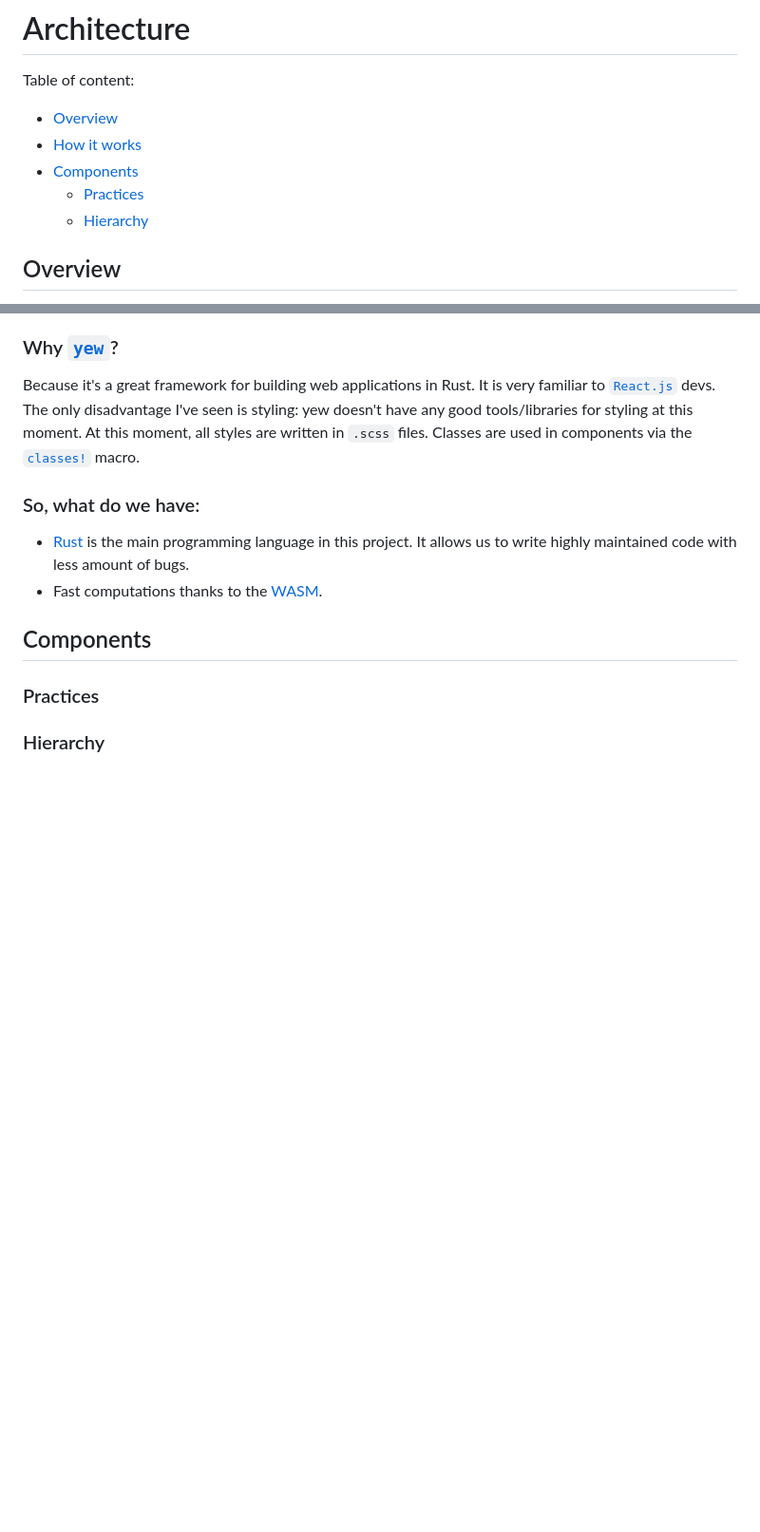
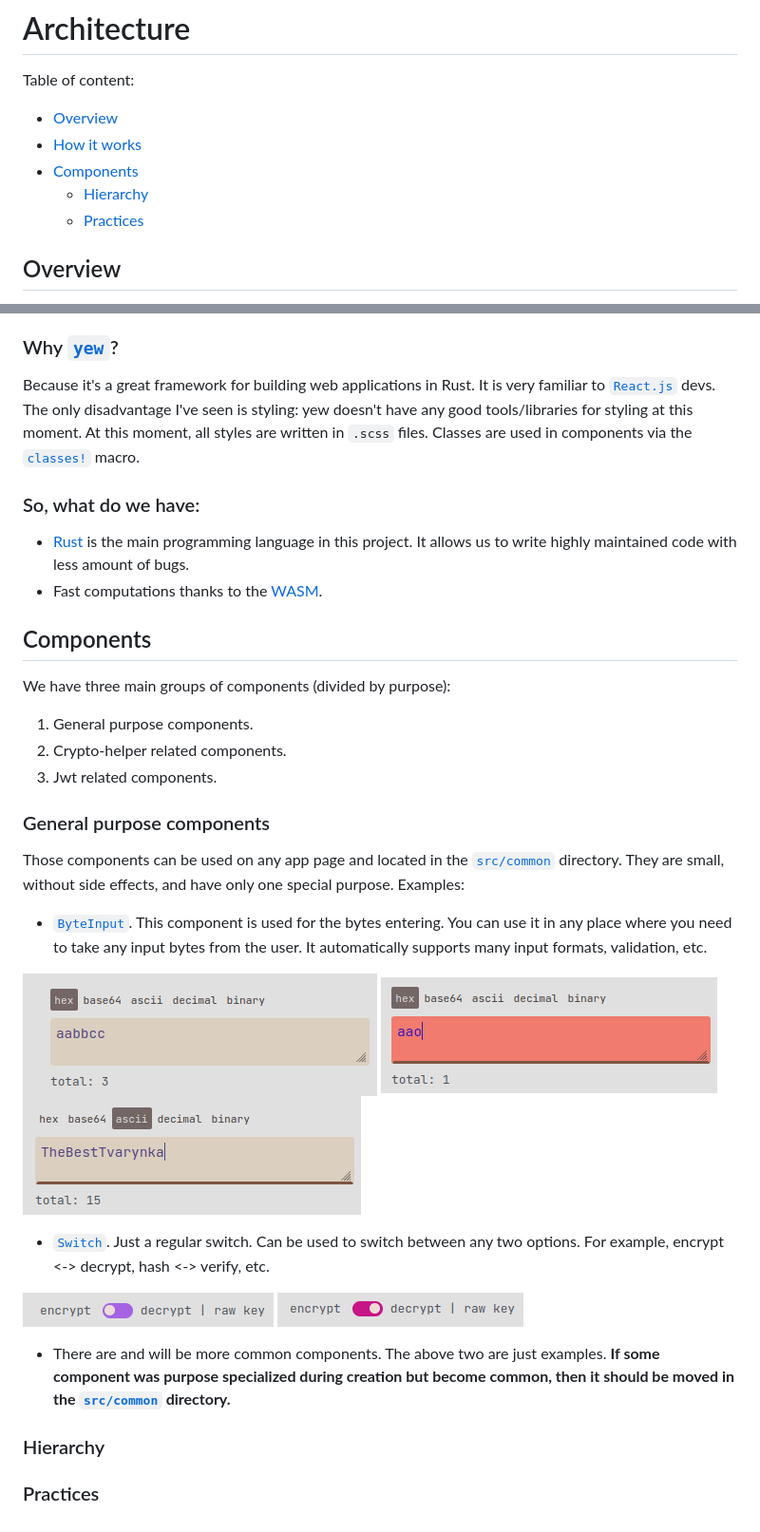
Before and after one commit to TheBestTvarynka/crypto-helper, a Markdown page: ARCHITECTURE.md, 2 parts joined by grey strips. Shown at 95% size. GitHub-like rendering; pictures changed too: public/img/architecture/bi_1.png (added), public/img/architecture/bi_2.png (added), public/img/architecture/bi_3.png (added); blank space fills up the shorter version.

Commit message:
feat(doc): architecture: describe General purpose components;

```diff
--- a/ARCHITECTURE.md
+++ b/ARCHITECTURE.md
@@ -6,8 +6,8 @@ Table of content:
 * [Overview](#overview)
 * [How it works](#how-it-works)
 * [Components](#components)
+    * [Hierarchy](#hierarchy)
     * [Practices](#practices)
-    * [Hierarchy](#hierarchy)
 
 ## Overview
 
@@ -34,6 +34,24 @@ Because it's a great framework for building web applications in Rust. It is very
 
 ## Components
 
-### Practices
+We have three main groups of components (divided by purpose):
+
+1. General purpose components.
+2. Crypto-helper related components.
+3. Jwt related components.
+
+### General purpose components
+
+Those components can be used on any app page and located in the [`src/common`](https://github.com/TheBestTvarynka/crypto-helper/tree/main/src/common) directory. They are small, without side effects, and have only one special purpose. Examples:
+
+* [`ByteInput`](https://github.com/TheBestTvarynka/crypto-helper/blob/main/src/common/byte_input.rs). This component is used for the bytes entering. You can use it in any place where you need to take any input bytes from the user. It automatically supports many input formats, validation, etc.
+
+![](/public/img/architecture/bi_1.png) ![](/public/img/architecture/bi_2.png) ![](/public/img/architecture/bi_3.png)
+* [`Switch`](https://github.com/TheBestTvarynka/crypto-helper/blob/main/src/common/switch.rs). Just a regular switch. Can be used to switch between any two options. For example, encrypt <-> decrypt, hash <-> verify, etc.
+
+![](/public/img/architecture/s1.png) ![](/public/img/architecture/s2.png)
+* There are and will be more common components. The above two are just examples. **If some component was purpose specialized during creation but become common, then it should be moved in the [`src/common`](https://github.com/TheBestTvarynka/crypto-helper/tree/main/src/common) directory.**
 
 ### Hierarchy
+
+### Practices
```
